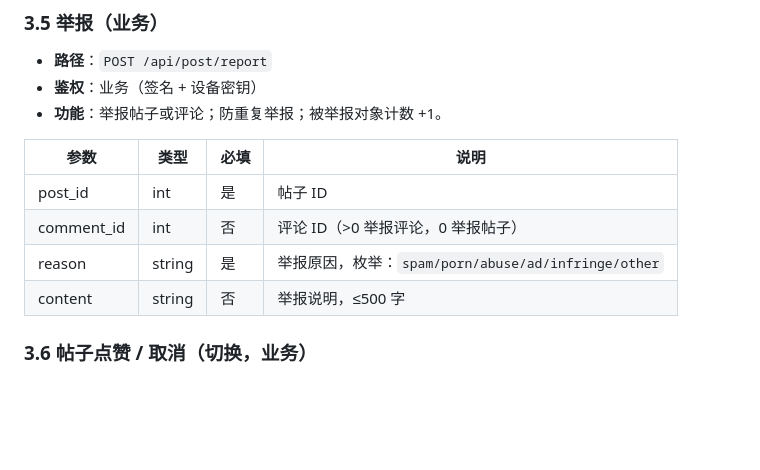
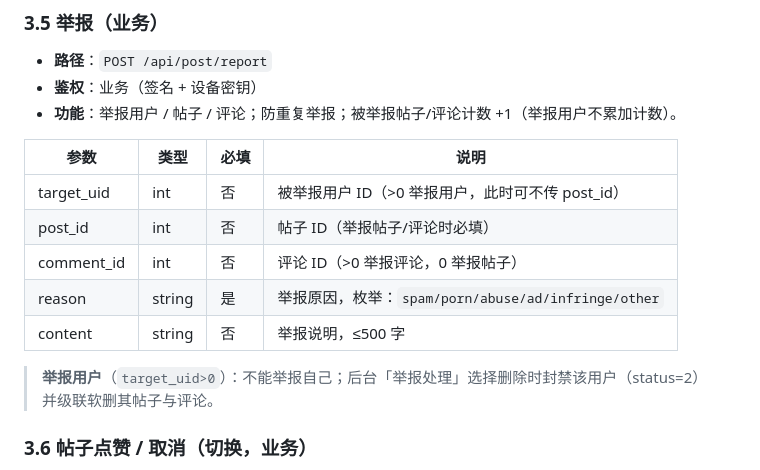
Before and after one commit to QingZhuMr/acgo, a Markdown page: docs/API接口文档.md, the part around the change. Rendered like a GitHub page; blank space fills up the shorter version.

Commit message:
API文档：举报接口补充 target_uid（举报用户）说明

```diff
--- a/docs/API接口文档.md
+++ b/docs/API接口文档.md
@@ -264,14 +264,17 @@
 
 - **路径**：`POST /api/post/report`
 - **鉴权**：业务（签名 + 设备密钥）
-- **功能**：举报帖子或评论；防重复举报；被举报对象计数 +1。
+- **功能**：举报用户 / 帖子 / 评论；防重复举报；被举报帖子/评论计数 +1（举报用户不累加计数）。
 
 | 参数 | 类型 | 必填 | 说明 |
 |------|------|------|------|
-| post_id | int | 是 | 帖子 ID |
+| target_uid | int | 否 | 被举报用户 ID（>0 举报用户，此时可不传 post_id） |
+| post_id | int | 否 | 帖子 ID（举报帖子/评论时必填） |
 | comment_id | int | 否 | 评论 ID（>0 举报评论，0 举报帖子） |
 | reason | string | 是 | 举报原因，枚举：`spam/porn/abuse/ad/infringe/other` |
 | content | string | 否 | 举报说明，≤500 字 |
+
+> **举报用户**（`target_uid>0`）：不能举报自己；后台「举报处理」选择删除时封禁该用户（status=2）并级联软删其帖子与评论。
 
 ### 3.6 帖子点赞 / 取消（切换，业务）
 
```
